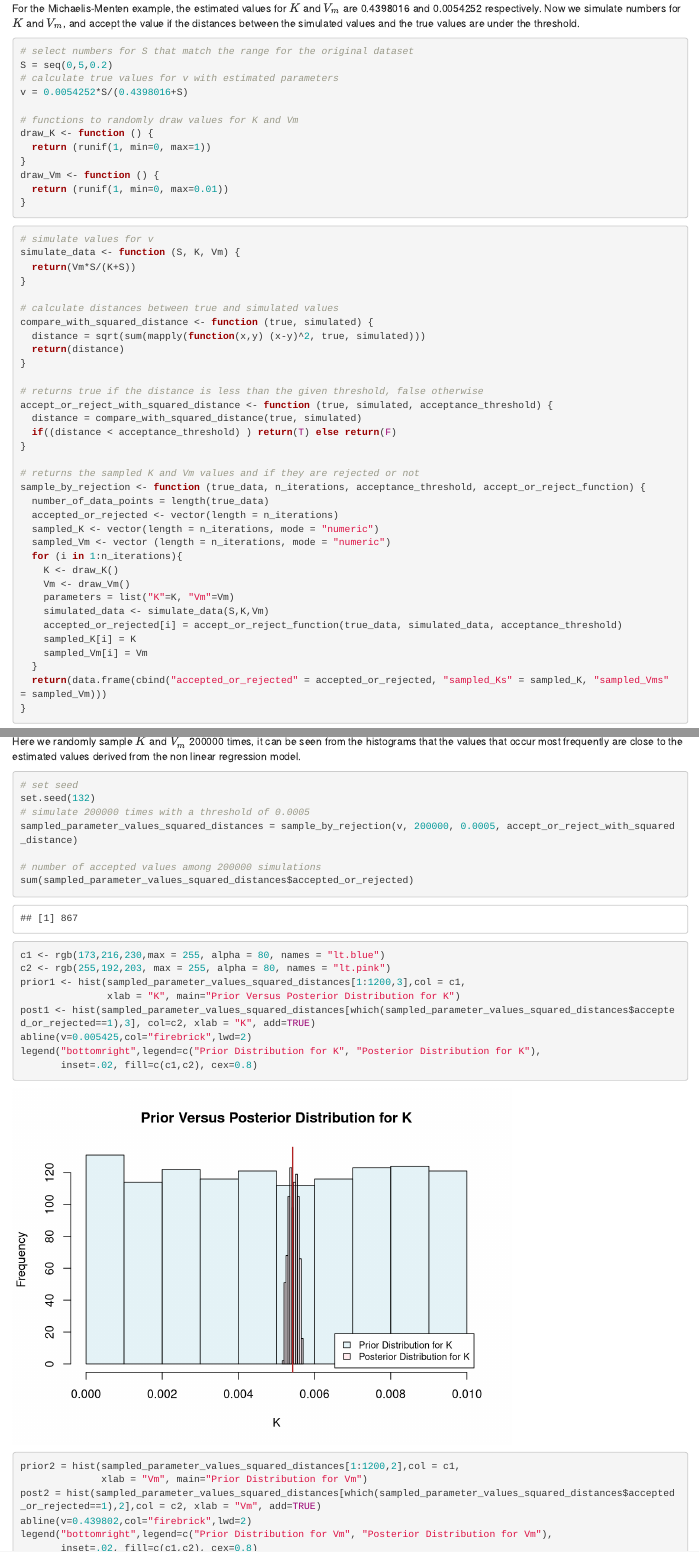
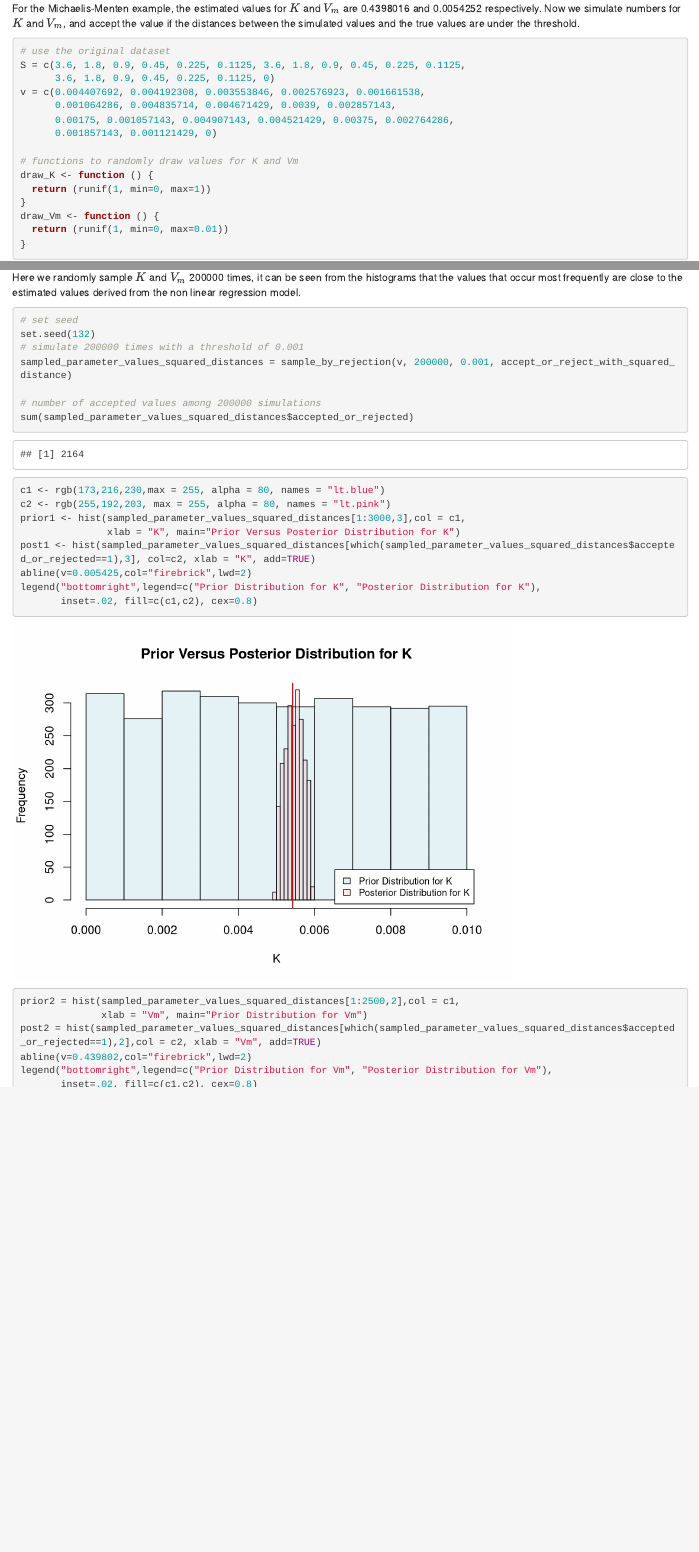
Before and after one commit to quantitative-biology/module-5-optimization, an R Markdown document (OptimizationModule.Rmd): the page in a window 1100 px wide, from 17990 px down, and a second part further down, joined at a grey line. Rendered offline with R 4.5, knitr and Pandoc, with nearby package versions; some code elsewhere in the file could not run offline.

Commit message:
update rejection method example

````diff
--- a/OptimizationModule.Rmd
+++ b/OptimizationModule.Rmd
@@ -647,10 +647,13 @@ c("lower" = lm_summ$coef[1,1] - qt(0.975, df = lm_summ$df[2]) * lm_summ$coef[1,
 For the Michaelis-Menten example, the estimated values for $K$ and $V_m$ are 0.4398016 and 0.0054252 respectively. Now we simulate numbers for $K$ and $V_m$, and accept the value if the distances between the simulated values and the true values are under the threshold.
 
 ```{r}
-# select numbers for S that match the range for the original dataset
-S = seq(0,5,0.2)
-# calculate true values for v with estimated parameters
-v = 0.0054252*S/(0.4398016+S)
+# use the original dataset
+S = c(3.6, 1.8, 0.9, 0.45, 0.225, 0.1125, 3.6, 1.8, 0.9, 0.45, 0.225, 0.1125,
+      3.6, 1.8, 0.9, 0.45, 0.225, 0.1125, 0)
+v = c(0.004407692, 0.004192308, 0.003553846, 0.002576923, 0.001661538,
+      0.001064286, 0.004835714, 0.004671429, 0.0039, 0.002857143,
+      0.00175, 0.001057143, 0.004907143, 0.004521429, 0.00375, 0.002764286,
+      0.001857143, 0.001121429, 0)
 
 # functions to randomly draw values for K and Vm
 draw_K <- function () {
@@ -703,8 +706,8 @@ Here we randomly sample $K$ and $V_m$ 200000 times, it can be seen from the hist
 ```{r}
 # set seed
 set.seed(132)
-# simulate 200000 times with a threshold of 0.0005
-sampled_parameter_values_squared_distances = sample_by_rejection(v, 200000, 0.0005, accept_or_reject_with_squared_distance)
+# simulate 200000 times with a threshold of 0.001
+sampled_parameter_values_squared_distances = sample_by_rejection(v, 200000, 0.001, accept_or_reject_with_squared_distance)
 
 # number of accepted values among 200000 simulations
 sum(sampled_parameter_values_squared_distances$accepted_or_rejected)
@@ -712,14 +715,14 @@ sum(sampled_parameter_values_squared_distances$accepted_or_rejected)
 ```{r}
 c1 <- rgb(173,216,230,max = 255, alpha = 80, names = "lt.blue")
 c2 <- rgb(255,192,203, max = 255, alpha = 80, names = "lt.pink")
-prior1 <- hist(sampled_parameter_values_squared_distances[1:1200,3],col = c1,
+prior1 <- hist(sampled_parameter_values_squared_distances[1:3000,3],col = c1,
                xlab = "K", main="Prior Versus Posterior Distribution for K")
 post1 <- hist(sampled_parameter_values_squared_distances[which(sampled_parameter_values_squared_distances$accepted_or_rejected==1),3], col=c2, xlab = "K", add=TRUE)
 abline(v=0.005425,col="firebrick",lwd=2)
 legend("bottomright",legend=c("Prior Distribution for K", "Posterior Distribution for K"),
        inset=.02, fill=c(c1,c2), cex=0.8)
 
-prior2 = hist(sampled_parameter_values_squared_distances[1:1200,2],col = c1,
+prior2 = hist(sampled_parameter_values_squared_distances[1:2500,2],col = c1,
               xlab = "Vm", main="Prior Distribution for Vm")
 post2 = hist(sampled_parameter_values_squared_distances[which(sampled_parameter_values_squared_distances$accepted_or_rejected==1),2],col = c2, xlab = "Vm", add=TRUE)
 abline(v=0.439802,col="firebrick",lwd=2)
````
